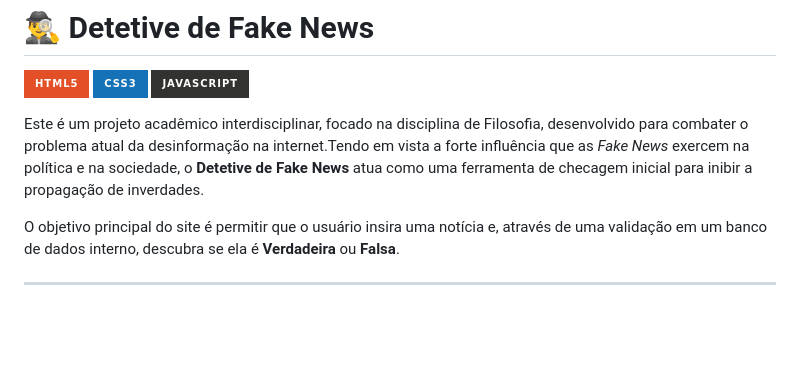
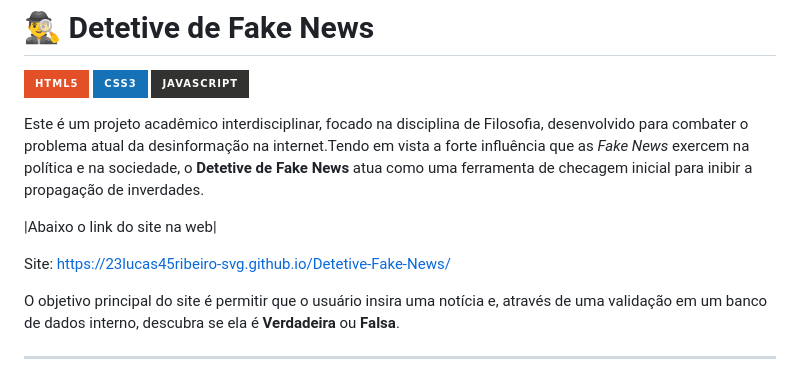
Before and after one commit to 23lucas45ribeiro-svg/Detetive-Fake-News, a Markdown page: README.md, the part around the change. GitHub-like rendering; badges without logos; blank space fills up the shorter version.

```diff
--- a/README.md
+++ b/README.md
@@ -5,6 +5,10 @@
 ![JavaScript](https://img.shields.io/badge/javascript-%23323330.svg?style=for-the-badge&logo=javascript&logoColor=%23F7DF1E)
 
 Este é um projeto acadêmico interdisciplinar, focado na disciplina de Filosofia, desenvolvido para combater o problema atual da desinformação na internet.Tendo em vista a forte influência que as *Fake News* exercem na política e na sociedade, o **Detetive de Fake News** atua como uma ferramenta de checagem inicial para inibir a propagação de inverdades.
+
+|Abaixo o link do site na web|
+
+Site: https://23lucas45ribeiro-svg.github.io/Detetive-Fake-News/
 
 O objetivo principal do site é permitir que o usuário insira uma notícia e, através de uma validação em um banco de dados interno, descubra se ela é **Verdadeira** ou **Falsa**.
 
```
